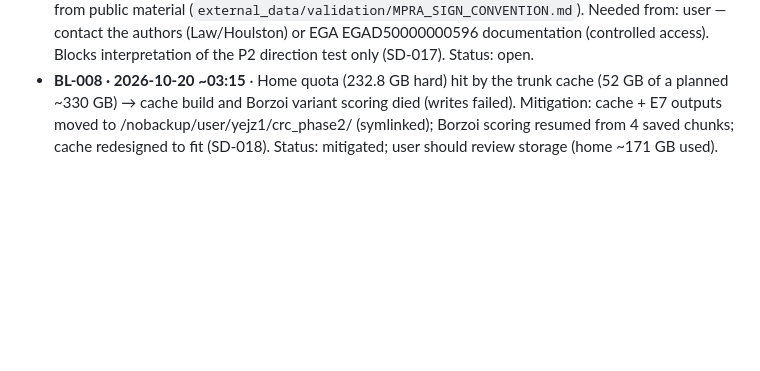
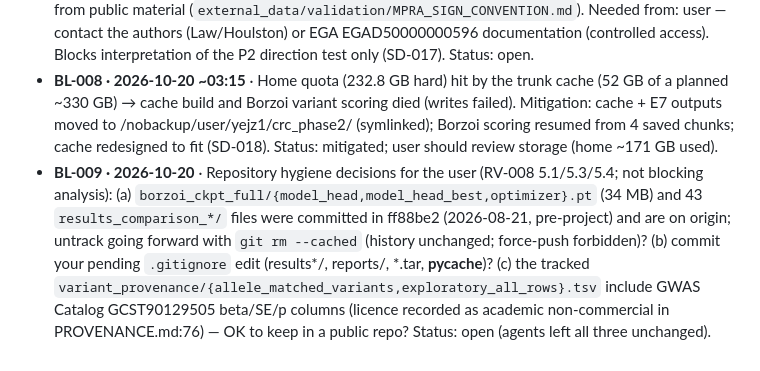
Before and after one commit to joshh-ye/Research-work-test, a Markdown page: research_management/BLOCKERS.md, the part around the change. Rendered like a GitHub page; blank space fills up the shorter version.

```diff
--- a/research_management/BLOCKERS.md
+++ b/research_management/BLOCKERS.md
@@ -27,3 +27,9 @@ Format: ID · date opened · description · needed from (user / data / compute)
 - **BL-008 · 2026-10-20 ~03:15** · Home quota (232.8 GB hard) hit by the trunk cache (52 GB of a planned ~330 GB) → cache build and Borzoi
   variant scoring died (writes failed). Mitigation: cache + E7 outputs moved to /nobackup/user/yejz1/crc_phase2/ (symlinked); Borzoi
   scoring resumed from 4 saved chunks; cache redesigned to fit (SD-018). Status: mitigated; user should review storage (home ~171 GB used).
+- **BL-009 · 2026-10-20** · Repository hygiene decisions for the user (RV-008 5.1/5.3/5.4; not blocking analysis):
+  (a) `borzoi_ckpt_full/{model_head,model_head_best,optimizer}.pt` (34 MB) and 43 `results_comparison_*/` files were committed in ff88be2 (2026-08-21,
+  pre-project) and are on origin; untrack going forward with `git rm --cached` (history unchanged; force-push forbidden)? (b) commit your pending
+  `.gitignore` edit (results*/, reports/, *.tar, __pycache__)? (c) the tracked `variant_provenance/{allele_matched_variants,exploratory_all_rows}.tsv`
+  include GWAS Catalog GCST90129505 beta/SE/p columns (licence recorded as academic non-commercial in PROVENANCE.md:76) — OK to keep in a public repo?
+  Status: open (agents left all three unchanged).
```
Also changed, not shown: research_management/REVIEW_FINDINGS.md (+13 -0 lines).
